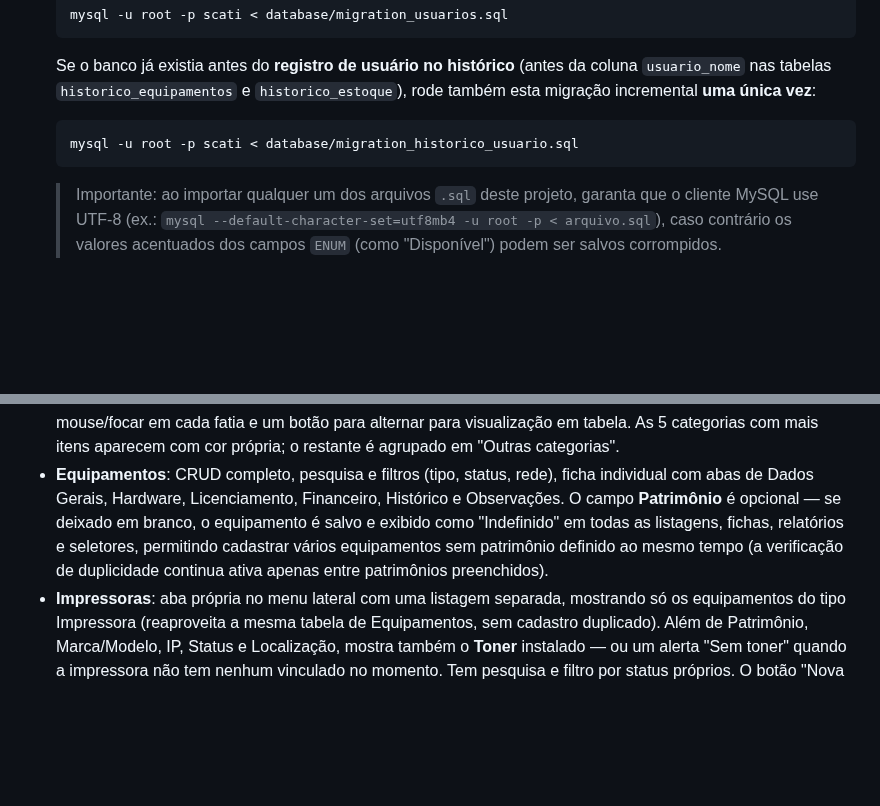
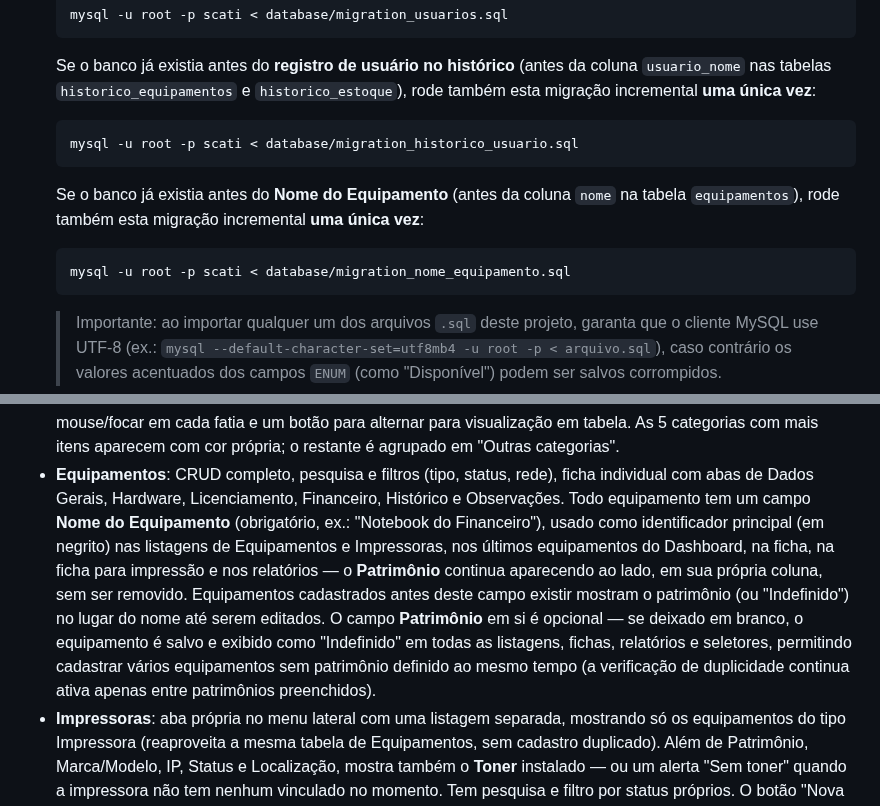
Before and after one commit to SalomaoKonjunski/Web-SCATI, a Markdown page: web-scati/web-scati/README.md, 2 parts joined by grey strips. Rendered like a GitHub page; blank space fills up the shorter version.

Commit message:
Documenta o campo Nome do Equipamento

````diff
--- a/web-scati/web-scati/README.md
+++ b/web-scati/web-scati/README.md
@@ -121,6 +121,13 @@ Funcional (v1.0).
    mysql -u root -p scati < database/migration_historico_usuario.sql
    ```
 
+   Se o banco já existia antes do **Nome do Equipamento** (antes da
+   coluna `nome` na tabela `equipamentos`), rode também esta migração
+   incremental **uma única vez**:
+   ```bash
+   mysql -u root -p scati < database/migration_nome_equipamento.sql
+   ```
+
    > Importante: ao importar qualquer um dos arquivos `.sql` deste projeto,
    > garanta que o cliente MySQL use UTF-8 (ex.: `mysql --default-character-set=utf8mb4 -u root -p < arquivo.sql`),
    > caso contrário os valores acentuados dos campos `ENUM` (como "Disponível")
@@ -196,12 +203,19 @@ web-scati/
   própria; o restante é agrupado em "Outras categorias".
 - **Equipamentos**: CRUD completo, pesquisa e filtros (tipo, status, rede),
   ficha individual com abas de Dados Gerais, Hardware, Licenciamento,
-  Financeiro, Histórico e Observações. O campo **Patrimônio** é opcional —
-  se deixado em branco, o equipamento é salvo e exibido como "Indefinido"
-  em todas as listagens, fichas, relatórios e seletores, permitindo
-  cadastrar vários equipamentos sem patrimônio definido ao mesmo tempo
-  (a verificação de duplicidade continua ativa apenas entre patrimônios
-  preenchidos).
+  Financeiro, Histórico e Observações. Todo equipamento tem um campo
+  **Nome do Equipamento** (obrigatório, ex.: "Notebook do Financeiro"),
+  usado como identificador principal (em negrito) nas listagens de
+  Equipamentos e Impressoras, nos últimos equipamentos do Dashboard, na
+  ficha, na ficha para impressão e nos relatórios — o **Patrimônio**
+  continua aparecendo ao lado, em sua própria coluna, sem ser removido.
+  Equipamentos cadastrados antes deste campo existir mostram o patrimônio
+  (ou "Indefinido") no lugar do nome até serem editados. O campo
+  **Patrimônio** em si é opcional — se deixado em branco, o equipamento é
+  salvo e exibido como "Indefinido" em todas as listagens, fichas,
+  relatórios e seletores, permitindo cadastrar vários equipamentos sem
+  patrimônio definido ao mesmo tempo (a verificação de duplicidade
+  continua ativa apenas entre patrimônios preenchidos).
 - **Impressoras**: aba própria no menu lateral com uma listagem separada,
   mostrando só os equipamentos do tipo Impressora (reaproveita a mesma
   tabela de Equipamentos, sem cadastro duplicado). Além de Patrimônio,
````
